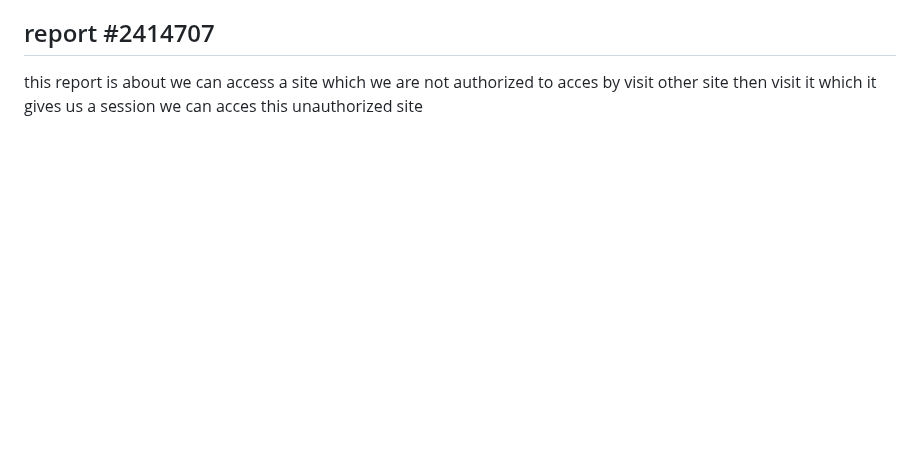
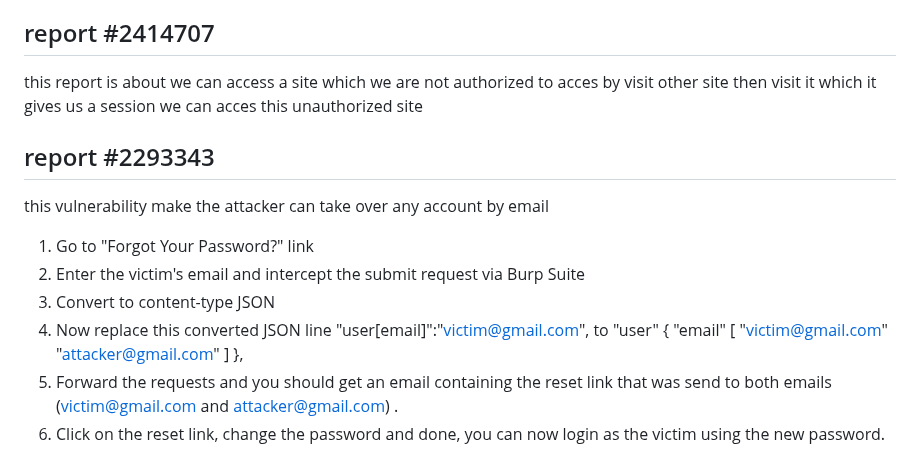
Before and after one commit to omar5mohamed/ieee, a Markdown page: week3/readme.md, the part around the change. Rendered like a GitHub page; blank space fills up the shorter version.

```diff
--- a/week3/readme.md
+++ b/week3/readme.md
@@ -165,3 +165,18 @@ we can now brute force many passwords with the email we have and ecode them base
 ## report #2414707
 
 this report is about we can access a site which we are not authorized to acces by visit other site then visit it which it gives us a session we can acces this unauthorized site
+
+## report #2293343
+this  vulnerability make the attacker can take over any account by email
+1. Go to "Forgot Your Password?" link
+2. Enter the victim's email and intercept the submit request via Burp Suite
+3. Convert to content-type JSON
+4. Now replace this converted JSON line "user[email]":"victim@gmail.com", to
+   "user" {
+     "email" [
+              "victim@gmail.com"
+              "attacker@gmail.com"
+       ]
+ },
+5. Forward the requests and you should get an email containing the reset link that was send to both emails (victim@gmail.com and attacker@gmail.com) .
+6. Click on the reset link, change the password and done, you can now login as the victim using the new password.
```
